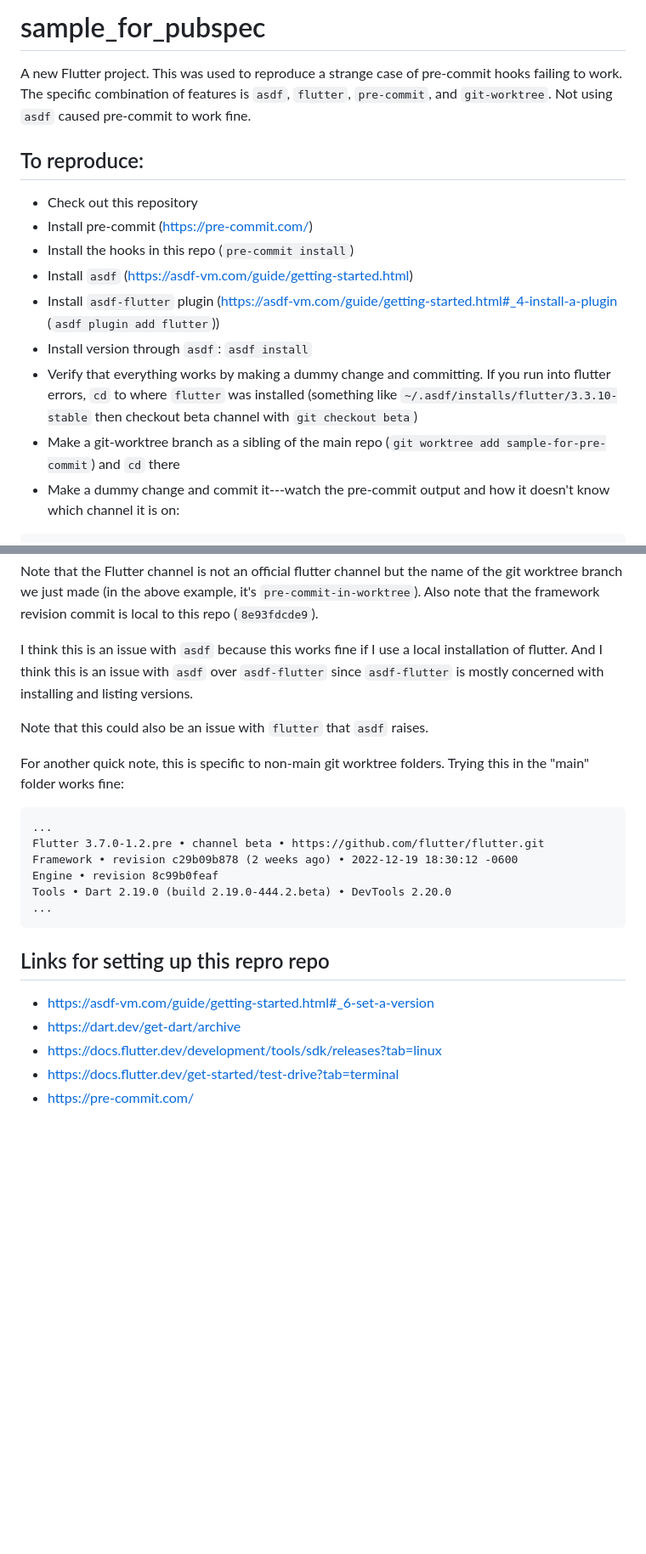
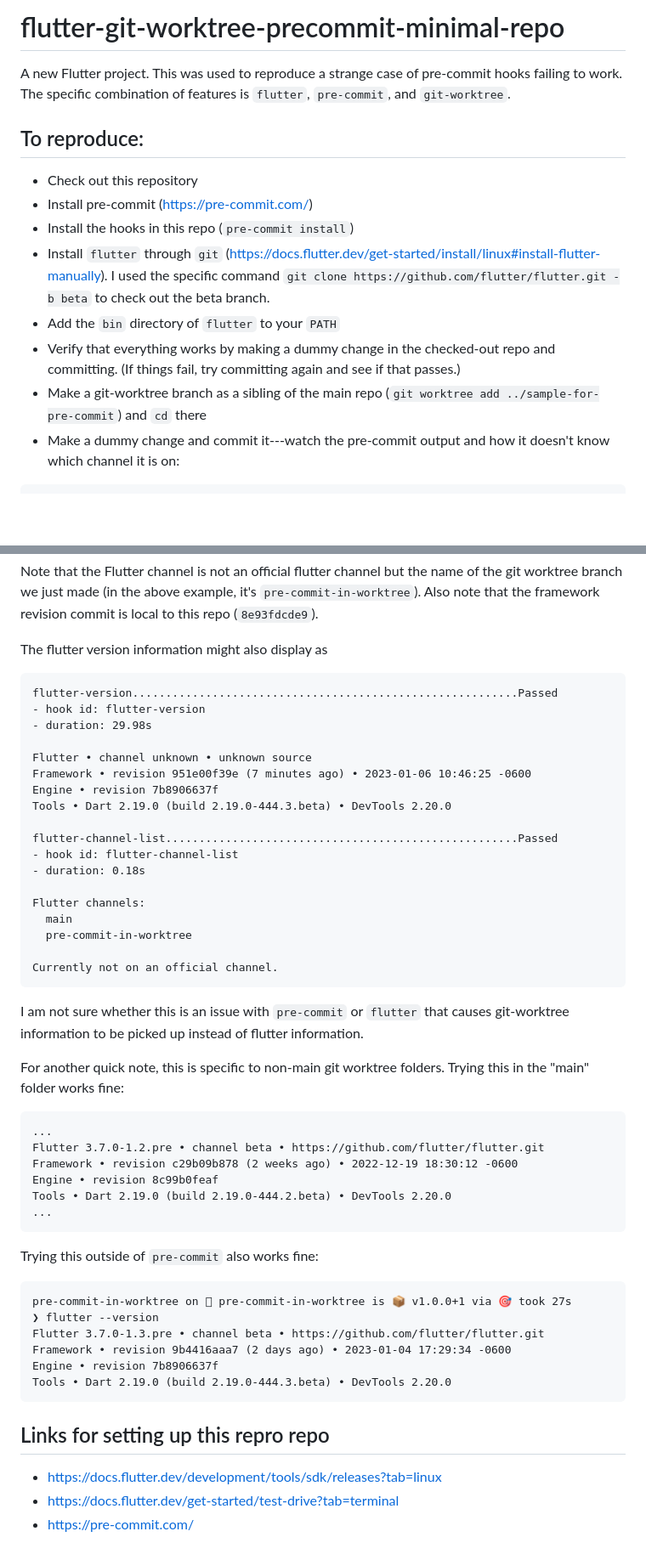
Before and after one commit to prestontw/flutter-asdf-git_worktree-minimal-repo, a Markdown page: README.md, 2 parts joined by grey strips. Shown: that part at 85% size. GitHub-like rendering; blank space fills up the shorter version.

Commit message:
Update README.md
Removing `asdf` mentions and adding other things that do work.

````diff
--- a/README.md
+++ b/README.md
@@ -1,20 +1,18 @@
-# sample_for_pubspec
+# flutter-git-worktree-precommit-minimal-repo
 
 A new Flutter project.
 This was used to reproduce a strange case of pre-commit hooks failing to work.
-The specific combination of features is `asdf`, `flutter`, `pre-commit`, and `git-worktree`.
-Not using `asdf` caused pre-commit to work fine.
+The specific combination of features is `flutter`, `pre-commit`, and `git-worktree`.
 
 ## To reproduce:
 
 - Check out this repository
 - Install pre-commit (https://pre-commit.com/)
 - Install the hooks in this repo (`pre-commit install`)
-- Install `asdf` (https://asdf-vm.com/guide/getting-started.html)
-- Install `asdf-flutter` plugin (https://asdf-vm.com/guide/getting-started.html#_4-install-a-plugin (`asdf plugin add flutter`))
-- Install version through `asdf`: `asdf install`
-- Verify that everything works by making a dummy change and committing. If you run into flutter errors, `cd` to where `flutter` was installed (something like `~/.asdf/installs/flutter/3.3.10-stable` then checkout beta channel with `git checkout beta`)
-- Make a git-worktree branch as a sibling of the main repo (`git worktree add sample-for-pre-commit`) and `cd` there
+- Install `flutter` through `git` (https://docs.flutter.dev/get-started/install/linux#install-flutter-manually). I used the specific command `git clone https://github.com/flutter/flutter.git -b beta` to check out the beta branch.
+- Add the `bin` directory of `flutter` to your `PATH`
+- Verify that everything works by making a dummy change in the checked-out repo and committing. (If things fail, try committing again and see if that passes.)
+- Make a git-worktree branch as a sibling of the main repo (`git worktree add ../sample-for-pre-commit`) and `cd` there
 - Make a dummy change and commit it---watch the pre-commit output and how it doesn't know which channel it is on:
 
 ```
@@ -71,11 +69,30 @@ Note that the Flutter channel is not an official flutter channel but the name of
 git worktree branch we just made (in the above example, it's `pre-commit-in-worktree`).
 Also note that the framework revision commit is local to this repo (`8e93fdcde9`).
 
-I think this is an issue with `asdf` because this works fine if I use a local installation
-of flutter. And I think this is an issue with `asdf` over `asdf-flutter` since
-`asdf-flutter` is mostly concerned with installing and listing versions.
+The flutter version information might also display as
+```
+flutter-version..........................................................Passed
+- hook id: flutter-version
+- duration: 29.98s
 
-Note that this could also be an issue with `flutter` that `asdf` raises.
+Flutter • channel unknown • unknown source
+Framework • revision 951e00f39e (7 minutes ago) • 2023-01-06 10:46:25 -0600
+Engine • revision 7b8906637f
+Tools • Dart 2.19.0 (build 2.19.0-444.3.beta) • DevTools 2.20.0
+
+flutter-channel-list.....................................................Passed
+- hook id: flutter-channel-list
+- duration: 0.18s
+
+Flutter channels:
+  main
+  pre-commit-in-worktree
+
+Currently not on an official channel.
+```
+
+I am not sure whether this is an issue with `pre-commit` or `flutter` that causes
+git-worktree information to be picked up instead of flutter information.
 
 For another quick note, this is specific to non-main git worktree folders.
 Trying this in the "main" folder works fine:
@@ -88,11 +105,19 @@ Tools • Dart 2.19.0 (build 2.19.0-444.2.beta) • DevTools 2.20.0
 ...
 ```
 
+Trying this outside of `pre-commit` also works fine:
+```
+pre-commit-in-worktree on  pre-commit-in-worktree is 📦 v1.0.0+1 via 🎯 took 27s
+❯ flutter --version
+Flutter 3.7.0-1.3.pre • channel beta • https://github.com/flutter/flutter.git
+Framework • revision 9b4416aaa7 (2 days ago) • 2023-01-04 17:29:34 -0600
+Engine • revision 7b8906637f
+Tools • Dart 2.19.0 (build 2.19.0-444.3.beta) • DevTools 2.20.0
+```
+
 
 ## Links for setting up this repro repo
 
-- https://asdf-vm.com/guide/getting-started.html#_6-set-a-version
-- https://dart.dev/get-dart/archive
 - https://docs.flutter.dev/development/tools/sdk/releases?tab=linux
 - https://docs.flutter.dev/get-started/test-drive?tab=terminal
 - https://pre-commit.com/
````
